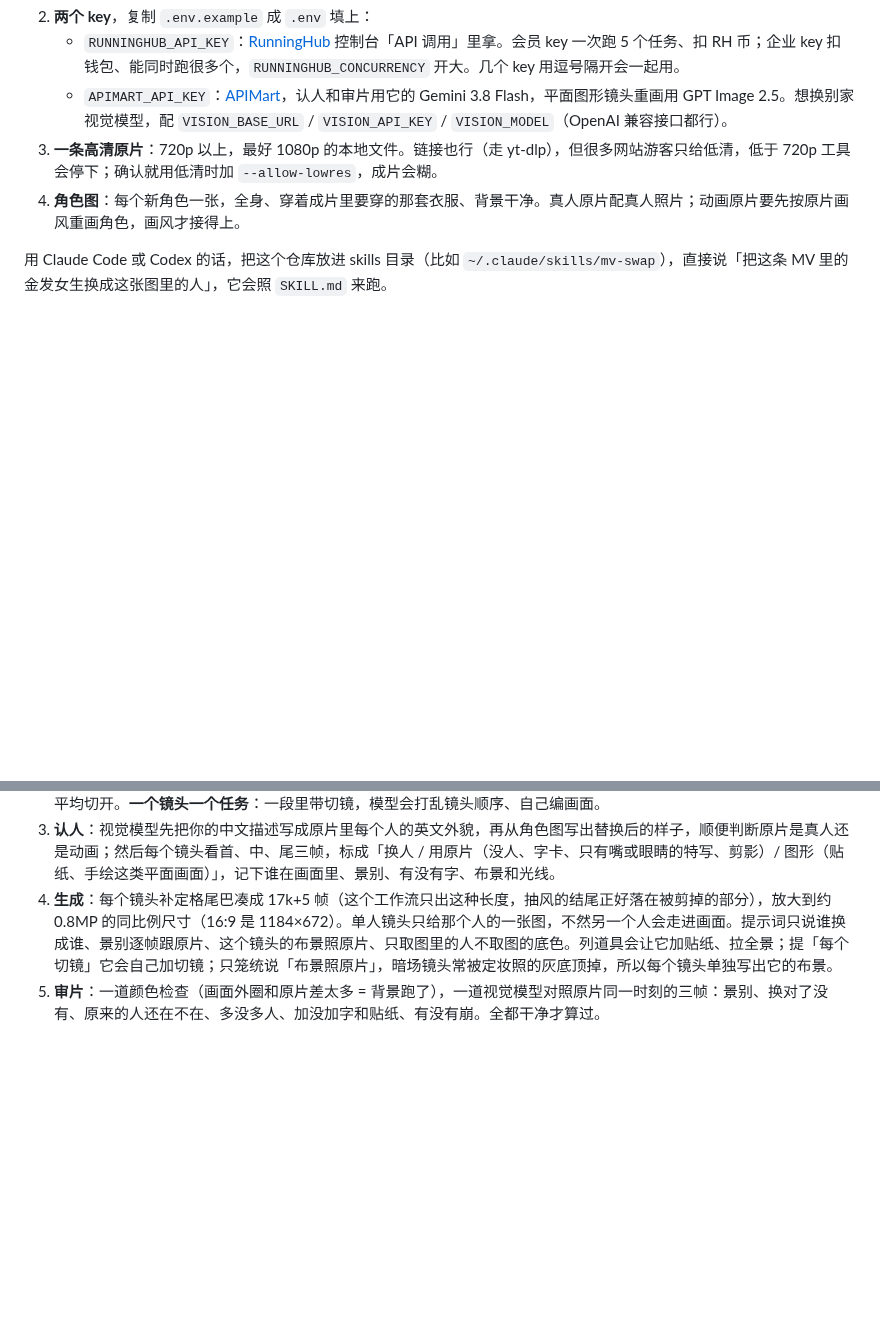
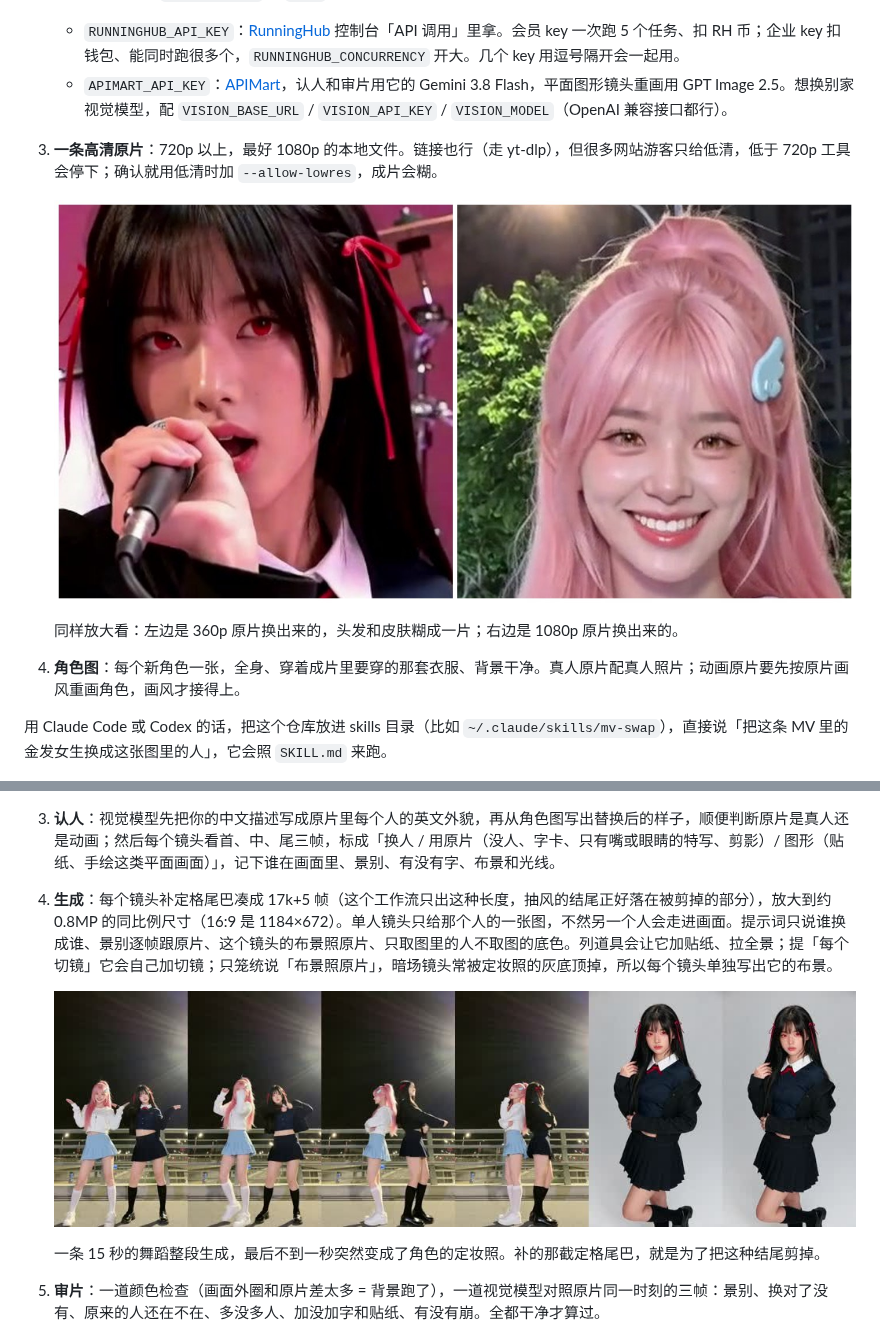
Before and after one commit to garycaogan/mv-swap, a Markdown page: README.md, 2 parts joined by grey strips. Drawn GitHub-style; pictures changed too: docs/media/360p-vs-1080p.jpg (added), docs/media/bad-tail.jpg (added); blank space fills up the shorter version.

Commit message:
README: demo video and pitfall pictures (media kept out of the skill package)
Co-Authored-By: Claude Opus 5.5 <noreply@anthropic.com>

```diff
--- a/README.md
+++ b/README.md
@@ -16,6 +22,11 @@ python mvswap.py run jobs/apt --source mv.mp4 --start 0 --end 97 \
    - `RUNNINGHUB_API_KEY`：[RunningHub](https://www.runninghub.cn) 控制台「API 调用」里拿。会员 key 一次跑 5 个任务、扣 RH 币；企业 key 扣钱包、能同时跑很多个，`RUNNINGHUB_CONCURRENCY` 开大。几个 key 用逗号隔开会一起用。
    - `APIMART_API_KEY`：[APIMart](https://apimart.ai)，认人和审片用它的 Gemini 3.8 Flash，平面图形镜头重画用 GPT Image 2.5。想换别家视觉模型，配 `VISION_BASE_URL` / `VISION_API_KEY` / `VISION_MODEL`（OpenAI 兼容接口都行）。
 3. **一条高清原片**：720p 以上，最好 1080p 的本地文件。链接也行（走 yt-dlp），但很多网站游客只给低清，低于 720p 工具会停下；确认就用低清时加 `--allow-lowres`，成片会糊。
+
+   ![360p 和 1080p 原片换出来的对比](docs/media/360p-vs-1080p.jpg)
+
+   同样放大看：左边是 360p 原片换出来的，头发和皮肤糊成一片；右边是 1080p 原片换出来的。
+
 4. **角色图**：每个新角色一张，全身、穿着成片里要穿的那套衣服、背景干净。真人原片配真人照片；动画原片要先按原片画风重画角色，画风才接得上。
 
 用 Claude Code 或 Codex 的话，把这个仓库放进 skills 目录（比如 `~/.claude/skills/mv-swap`），直接说「把这条 MV 里的金发女生换成这张图里的人」，它会照 `SKILL.md` 来跑。
@@ -41,6 +52,11 @@ python mvswap.py assemble jobs/<任务名>   # 只重新拼片和出报告
 2. **切镜头**：场景分数大于 0.28 先切，再用 0.12 把同色背景里漏掉的切口找出来；前后画面构图还连得上的不算切口，否则舞台闪光、频闪会把一个镜头切成好几段（一条 92 秒的片子第一次切出 104 段，加了这道后 54 段）。超过 14 秒的镜头平均切开。**一个镜头一个任务**：一段里带切镜，模型会打乱镜头顺序、自己编画面。
 3. **认人**：视觉模型先把你的中文描述写成原片里每个人的英文外貌，再从角色图写出替换后的样子，顺便判断原片是真人还是动画；然后每个镜头看首、中、尾三帧，标成「换人 / 用原片（没人、字卡、只有嘴或眼睛的特写、剪影）/ 图形（贴纸、手绘这类平面画面）」，记下谁在画面里、景别、有没有字、布景和光线。
 4. **生成**：每个镜头补定格尾巴凑成 17k+5 帧（这个工作流只出这种长度，抽风的结尾正好落在被剪掉的部分），放大到约 0.8MP 的同比例尺寸（16:9 是 1184×672）。单人镜头只给那个人的一张图，不然另一个人会走进画面。提示词只说谁换成谁、景别逐帧跟原片、这个镜头的布景照原片、只取图里的人不取图的底色。列道具会让它加贴纸、拉全景；提「每个切镜」它会自己加切镜；只笼统说「布景照原片」，暗场镜头常被定妆照的灰底顶掉，所以每个镜头单独写出它的布景。
+
+   ![抽风的结尾](docs/media/bad-tail.jpg)
+
+   一条 15 秒的舞蹈整段生成，最后不到一秒突然变成了角色的定妆照。补的那截定格尾巴，就是为了把这种结尾剪掉。
+
 5. **审片**：一道颜色检查（画面外圈和原片差太多 = 背景跑了），一道视觉模型对照原片同一时刻的三帧：景别、换对了没有、原来的人还在不在、多没多人、加没加字和贴纸、有没有崩。全都干净才算过。
 6. **重跑**：没过的换种子再来；最好的一次只换掉了一部分人时，下一次拿这次的结果当原片，只给没换掉的人再过一遍。最多 3 次，挑分最高的。
 7. **图形镜头**：视频模型做不了平面图形，就用 GPT Image 把中间那帧按原来的风格重画成新角色，再慢慢推近撑满时长。
```
Also changed, not shown: other parts of README.md (+6 -0 lines), CONTRIBUTING.md (+1 -1 lines), 4 other files.
